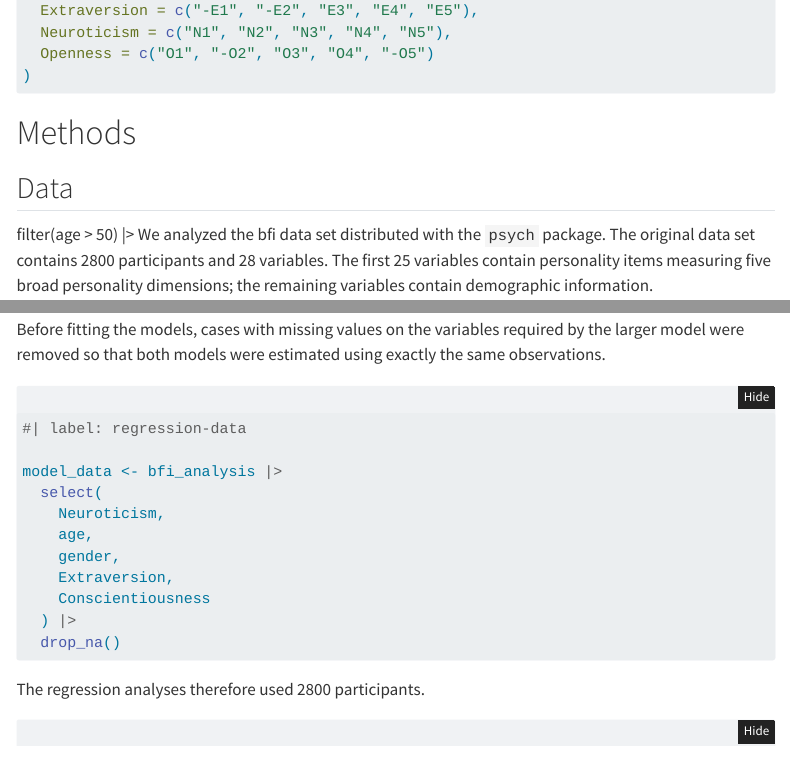
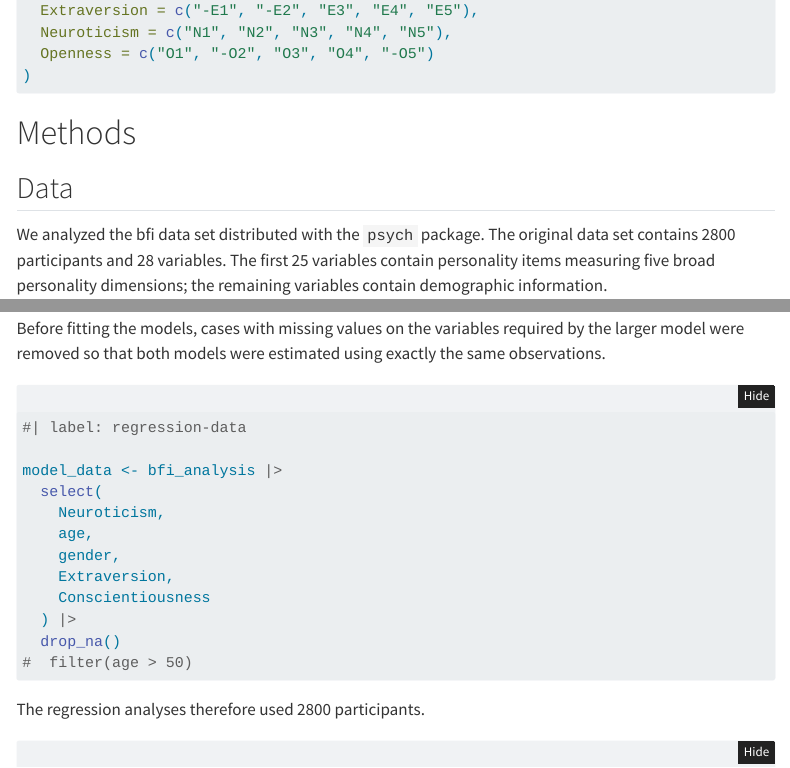
Before and after one commit to agraha89/graham-lab-01, a Quarto document (index.qmd): the page in a window 1100 px wide, from 570 px down, and a second part further down, joined at a grey line. Rendered offline with R 4.5, knitr and Pandoc in place of Quarto, with nearby package versions; folded parts are opened; some code elsewhere in the file could not run offline; menus at the side of the page are left out.

Commit message:
Age change

````diff
--- a/index.qmd
+++ b/index.qmd
@@ -37,12 +37,13 @@ bfi_keys <- list(
   Neuroticism = c("N1", "N2", "N3", "N4", "N5"),
   Openness = c("O1", "-O2", "O3", "O4", "-O5")
 )
+
 ```
 
 # Methods
 
 ## Data
- filter(age > 50) |>
+
 We analyzed the bfi data set distributed with the `psych` package. The original data set contains `r nrow(bfi)` participants and `r ncol(bfi)` variables. The first 25 variables contain personality items measuring five broad personality dimensions; the remaining variables contain demographic information.
 
 The five personality dimensions were Agreeableness, Conscientiousness, Extraversion, Neuroticism, and Openness. Items were scored using the scoring keys supplied with the `psych` package, including reverse-scoring where required.
@@ -167,7 +168,7 @@ model_data <- bfi_analysis |>
     Conscientiousness
   ) |>
   drop_na()
-
+#  filter(age > 50)
 ```
 
 The regression analyses therefore used `r nrow(model_data)` participants.
````
Also changed, not shown: index.qmd (2 more changed lines).
